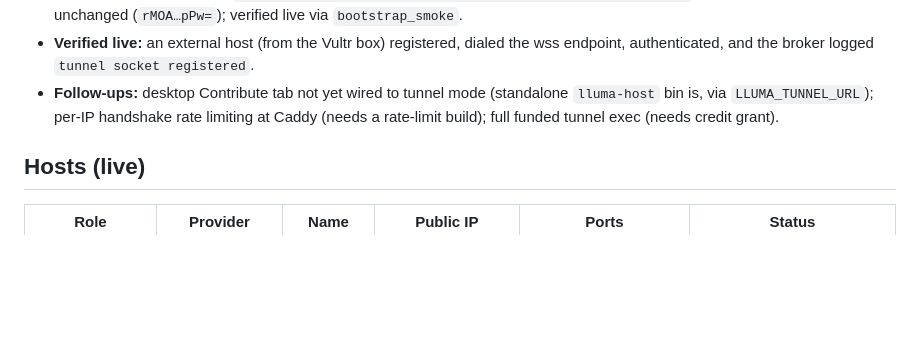
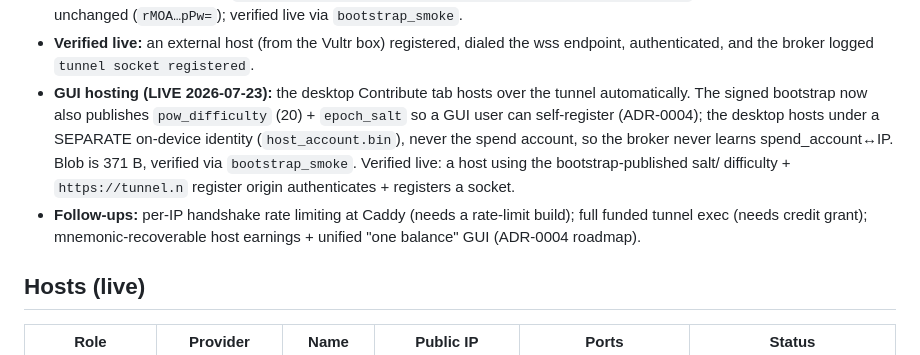
Before and after one commit to bodegga/lluma, a Markdown page: docs/INFRA.md, the part around the change. Rendered like a GitHub page; blank space fills up the shorter version.

Commit message:
docs(infra): desktop GUI tunnel hosting LIVE + published bootstrap params
Bootstrap now publishes pow_difficulty(20)+epoch_salt (371 B blob); desktop hosts
over the tunnel under a separate on-device identity (ADR-0004). Live-verified a
host using the bootstrap-published params + https://tunnel.n register origin.

Co-Authored-By: Claude Opus 4.8 (1M context) <noreply@anthropic.com>

```diff
--- a/docs/INFRA.md
+++ b/docs/INFRA.md
@@ -46,9 +46,16 @@ NAT-bound hosts serve without a public IP via an outbound wss to the broker.
   (327 B), pinned key unchanged (`rMOA…pPw=`); verified live via `bootstrap_smoke`.
 - **Verified live:** an external host (from the Vultr box) registered, dialed the
   wss endpoint, authenticated, and the broker logged `tunnel socket registered`.
-- **Follow-ups:** desktop Contribute tab not yet wired to tunnel mode (standalone
-  `lluma-host` bin is, via `LLUMA_TUNNEL_URL`); per-IP handshake rate limiting at
-  Caddy (needs a rate-limit build); full funded tunnel exec (needs credit grant).
+- **GUI hosting (LIVE 2026-07-23):** the desktop Contribute tab hosts over the
+  tunnel automatically. The signed bootstrap now also publishes `pow_difficulty`
+  (20) + `epoch_salt` so a GUI user can self-register (ADR-0004); the desktop
+  hosts under a SEPARATE on-device identity (`host_account.bin`), never the spend
+  account, so the broker never learns spend_account↔IP. Blob is 371 B, verified
+  via `bootstrap_smoke`. Verified live: a host using the bootstrap-published salt/
+  difficulty + `https://tunnel.n` register origin authenticates + registers a socket.
+- **Follow-ups:** per-IP handshake rate limiting at Caddy (needs a rate-limit
+  build); full funded tunnel exec (needs credit grant); mnemonic-recoverable host
+  earnings + unified "one balance" GUI (ADR-0004 roadmap).
 
 ## Hosts (live)
 
```
